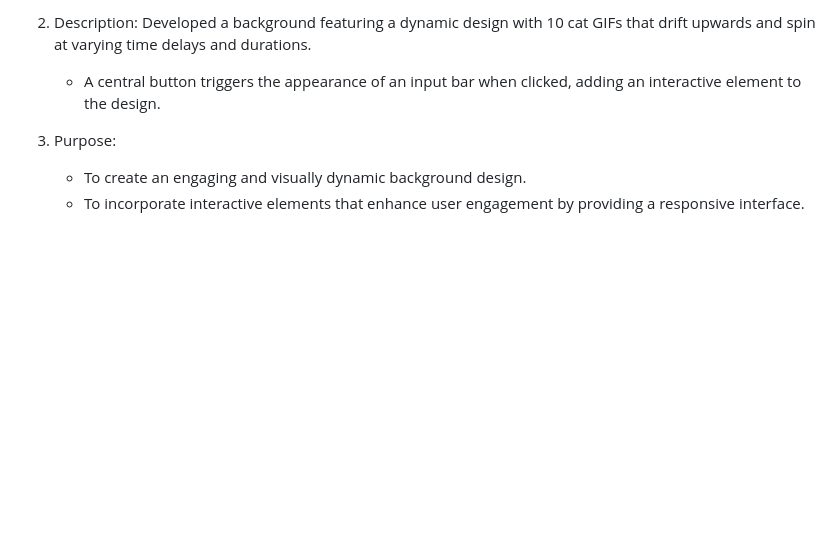
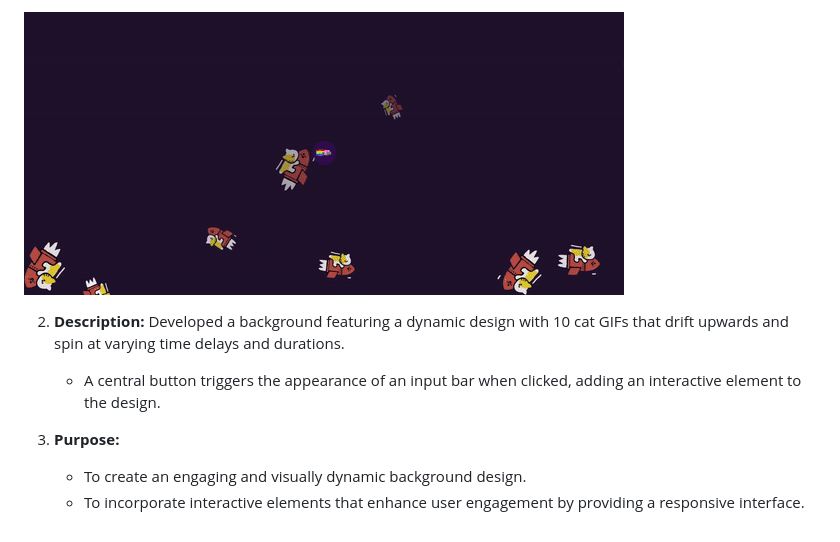
Before and after one commit to nguyenthiyenchi/front-end-projects, a Markdown page: 3_background/readme.md, the part around the change printed below. Drawn GitHub-style; pictures changed too: 3_background/resources/demo.gif (added); blank space fills up the shorter version.

Commit message:
upload demo gif to 3_background

```diff
--- a/3_background/readme.md
+++ b/3_background/readme.md
@@ -4,7 +3,9 @@
 
-2. Description: Developed a background featuring a dynamic design with 10 cat GIFs that drift upwards and spin at varying time delays and durations.
+![Progressing Steps](./resources/demo.gif)
+
+2. **Description:** Developed a background featuring a dynamic design with 10 cat GIFs that drift upwards and spin at varying time delays and durations.
     - A central button triggers the appearance of an input bar when clicked, adding an interactive element to the design.
 
-3. Purpose:
+3. **Purpose:**
     - To create an engaging and visually dynamic background design.
     - To incorporate interactive elements that enhance user engagement by providing a responsive interface.
```
Also changed, not shown: other parts of 3_background/readme.md (+1 -2 lines), 1_expanding_cards/readme.md (+5 -4 lines), 2_progress_steps/readme.md (+5 -4 lines), 2_progress_steps/resources/demo.gif (renamed from 2_progress_steps/resources/progresssteps.gif), 4 other files.
